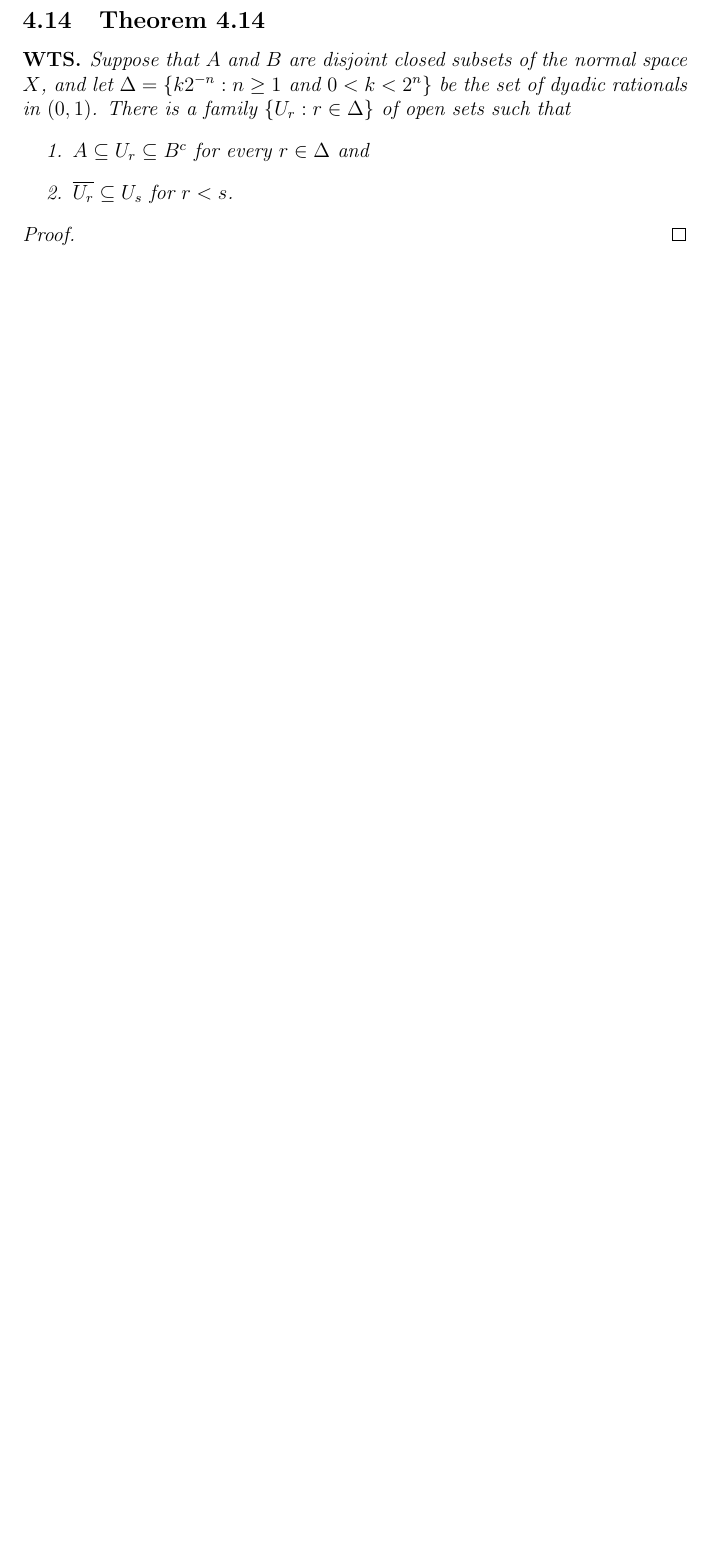
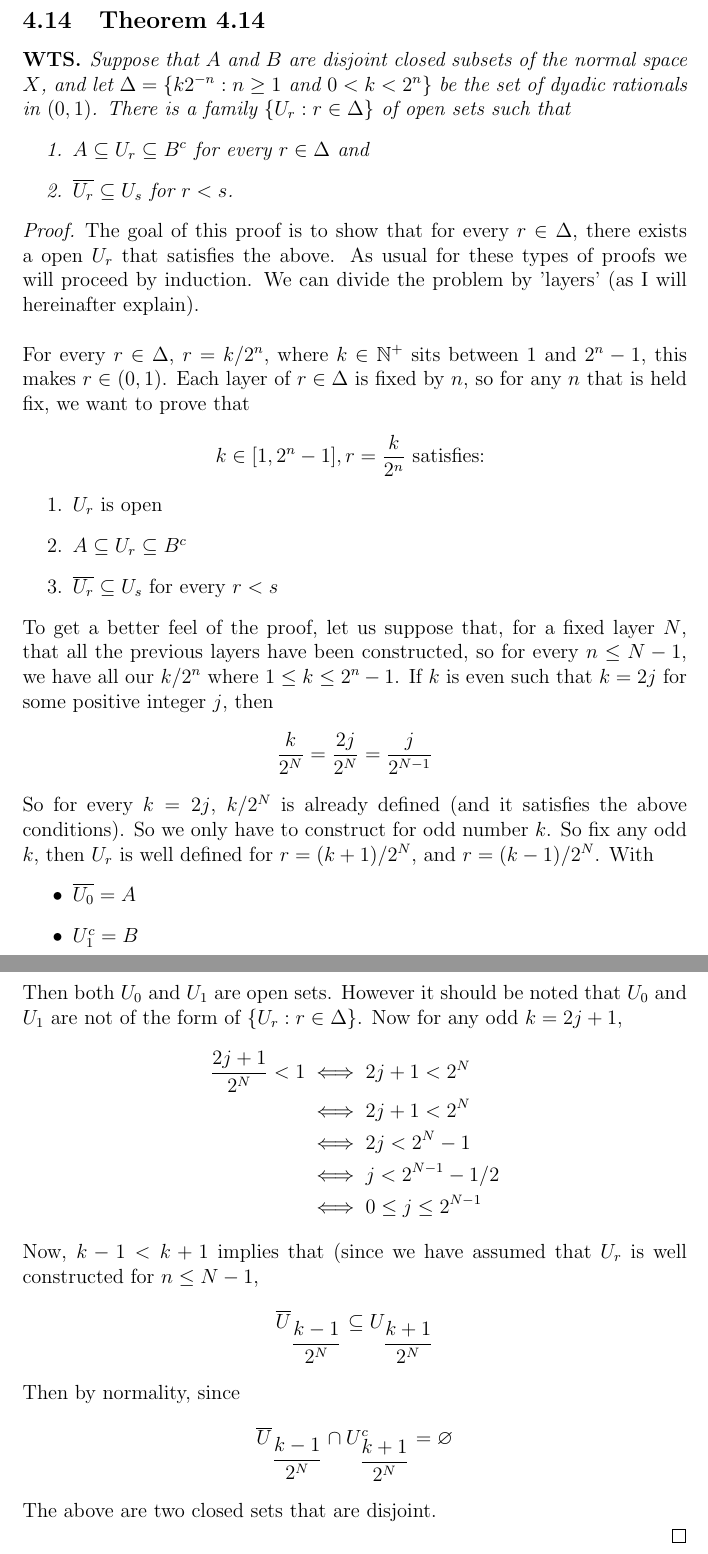
Before and after one commit to bighappysloth/Folland-Reading, a LaTeX document (main.tex, which reads subfiles/Chapter_4/Theorem4_14.tex): part of page 16 of 43 before the commit and two parts of pages 16 and 17 of 44 after it, the two joined at a grey line, cut so that both start at the same text, the shorter picture padded with empty space. Compiled offline with pdfLaTeX.

Commit message:
Theorem 4.14 first half, pictures needed

```diff
--- a/subfiles/Chapter_4/Theorem4_14.tex
+++ b/subfiles/Chapter_4/Theorem4_14.tex
@@ -9,8 +9,44 @@
         \item $\overline{U_r}\subseteq U_s$ for $r<s$.
     \end{enumerate}
 \end{wts}
+\begin{proof}
+    The goal of this proof is to show that for every $r\in \Delta$, there exists a open $U_r$ that satisfies the above. As usual for these types of proofs we will proceed by induction. We can divide the problem by 'layers' (as I will hereinafter explain).\\
 
-\begin{proof}
+    For every $r\in \Delta$, $r = k/2^n$, where $k\in\nat^+$ sits between $1$ and $2^n-1$, this makes $r\in (0,1)$. Each layer of $r\in \Delta$ is fixed by $n$, so for any $n$ that is held fix, we want to prove that
+    \[
+    k\in[1,2^n-1], r = \dfrac{k}{2^n} \text{ satisfies: }
+    \]
+    \begin{enumerate}
+        \item $U_r$ is open
+        \item $A\subseteq U_r\subseteq B^c$
+        \item $\overline{U_r}\subseteq U_s$ for every $r<s$
+    \end{enumerate}
+    To get a better feel of the proof, let us suppose that, for a fixed layer $N$, that all the previous layers have been constructed, so for every $n\leq N-1$, we have all our $k/2^n$ where $1\leq k\leq 2^{n}-1$. If $k$ is even such that $k=2j$ for some positive integer $j$, then
+    \[
+    \dfrac{k}{2^N} = \dfrac{2j}{2^N} = \dfrac{j}{2^{N-1}}
+    \]
+    So for every $k=2j$, $k/2^N$ is already defined (and it satisfies the above conditions). So we only have to construct for odd number $k$. So fix any odd $k$, then $U_r$ is well defined for $r = (k+1)/2^N$, and $r = (k-1)/2^N$. With
+    \begin{itemize}
+        \item $\overline{U_0} = A$
+        \item $U_1^c = B$
+    \end{itemize}
+    Then both $U_0$ and $U_1$ are open sets. However it should be noted that $U_0$ and $U_1$ are not of the form of $\{U_r: r\in \Delta\}$. Now for any odd $k = 2j+1$,
+    \begin{align*}
+        \dfrac{2j+1}{2^N}<1&\iff 2j+1< 2^N\\
+        &\iff 2j+1<2^N\\
+        &\iff 2j < 2^N-1\\
+        &\iff j< 2^{N-1}-1/2\\
+        &\iff 0\leq j\leq 2^{N-1}
+    \end{align*}
+    Now, $k-1<k+1$ implies that (since we have assumed that $U_r$ is well constructed for $n\leq N-1$,
+    \[
+    \overline{U}_{\dfrac{k-1}{2^N}}\subseteq U_{\dfrac{k+1}{2^N}}
+    \]
+    Then by normality, since
+    \[
+    \overline{U}_{\dfrac{k-1}{2^N}}\cap U^c_{\dfrac{k+1}{2^N}}=\varnothing
+    \]
+    The above are two closed sets that are disjoint.
 
 \end{proof}
 
```
